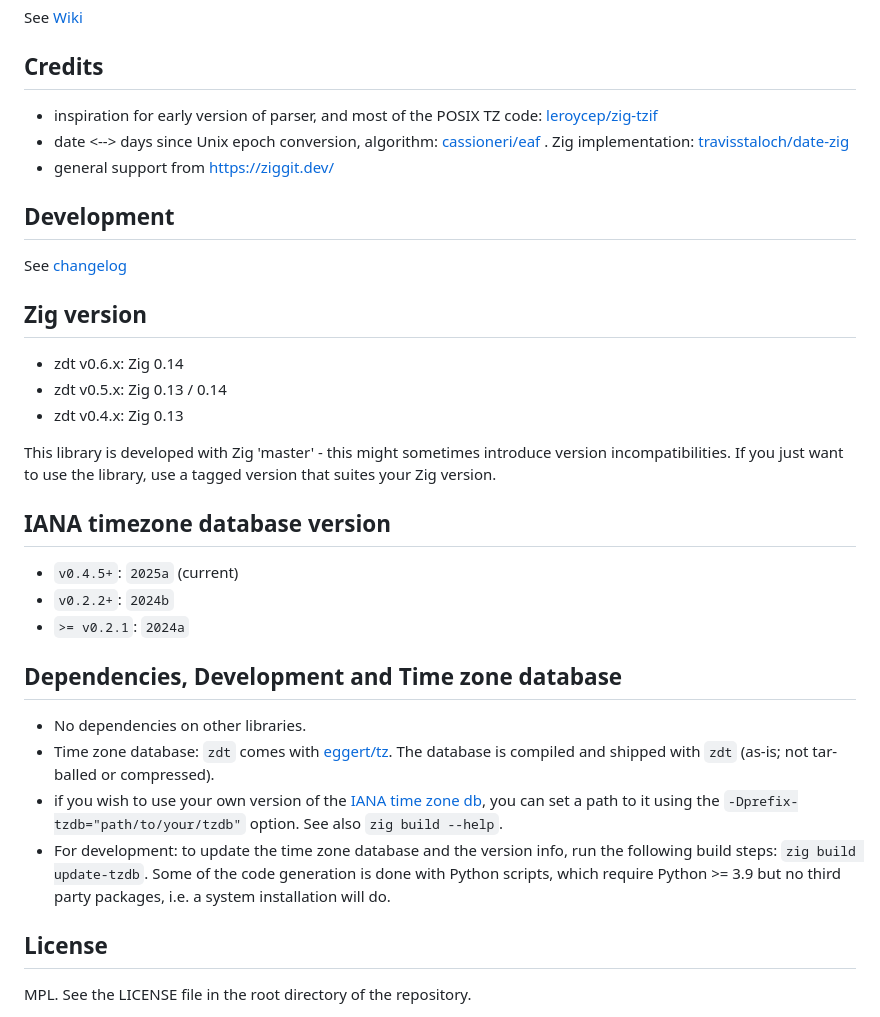
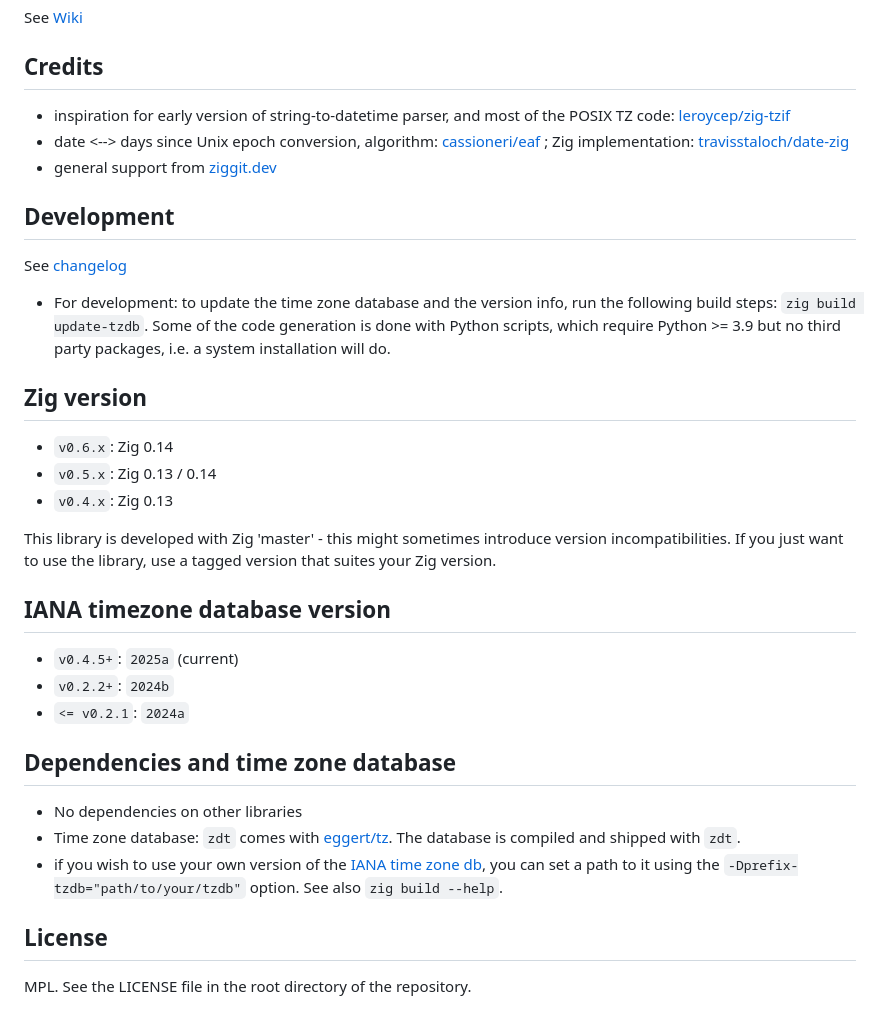
Before and after one commit to FObersteiner/zdt, a Markdown page: README.md, the part around the change. Rendered like a GitHub page.

```diff
--- a/README.md
+++ b/README.md
@@ -71,19 +71,21 @@ See [Wiki](https://github.com/FObersteiner/zdt/wiki)
 
 ## Credits
 
-- inspiration for early version of parser, and most of the POSIX TZ code: [leroycep/zig-tzif](https://github.com/leroycep/zig-tzif)
-- date <--> days since Unix epoch conversion, algorithm: [cassioneri/eaf](https://github.com/cassioneri/eaf) . Zig implementation: [travisstaloch/date-zig](https://github.com/travisstaloch/date-zig)
-- general support from <https://ziggit.dev/>
+- inspiration for early version of string-to-datetime parser, and most of the POSIX TZ code: [leroycep/zig-tzif](https://github.com/leroycep/zig-tzif)
+- date <--> days since Unix epoch conversion, algorithm: [cassioneri/eaf](https://github.com/cassioneri/eaf) ; Zig implementation: [travisstaloch/date-zig](https://github.com/travisstaloch/date-zig)
+- general support from [ziggit.dev](https://ziggit.dev/)
 
 ## Development
 
 See [changelog](https://github.com/FObersteiner/zdt/blob/master/CHANGELOG.md)
 
+- For development: to update the time zone database and the version info, run the following build steps: `zig build update-tzdb`. Some of the code generation is done with Python scripts, which require Python >= 3.9 but no third party packages, i.e. a system installation will do.
+
 ## Zig version
 
-- zdt v0.6.x: Zig 0.14
-- zdt v0.5.x: Zig 0.13 / 0.14
-- zdt v0.4.x: Zig 0.13
+- `v0.6.x`: Zig 0.14
+- `v0.5.x`: Zig 0.13 / 0.14
+- `v0.4.x`: Zig 0.13
 
 This library is developed with Zig 'master' - this might sometimes introduce version incompatibilities. If you just want to use the library, use a tagged version that suites your Zig version.
 
@@ -91,14 +93,13 @@ This library is developed with Zig 'master' - this might sometimes introduce ver
 
 - `v0.4.5+`: `2025a` (current)
 - `v0.2.2+`: `2024b`
-- `>= v0.2.1`: `2024a`
+- `<= v0.2.1`: `2024a`
 
-## Dependencies, Development and Time zone database
+## Dependencies and time zone database
 
-- No dependencies on other libraries.
-- Time zone database: `zdt` comes with [eggert/tz](https://github.com/eggert/tz). The database is compiled and shipped with `zdt` (as-is; not tar-balled or compressed).
+- No dependencies on other libraries
+- Time zone database: `zdt` comes with [eggert/tz](https://github.com/eggert/tz). The database is compiled and shipped with `zdt`.
 - if you wish to use your own version of the [IANA time zone db](https://www.iana.org/time-zones), you can set a path to it using the `-Dprefix-tzdb="path/to/your/tzdb"` option. See also `zig build --help`.
-- For development: to update the time zone database and the version info, run the following build steps: `zig build update-tzdb`. Some of the code generation is done with Python scripts, which require Python >= 3.9 but no third party packages, i.e. a system installation will do.
 
 ## License
 
```
